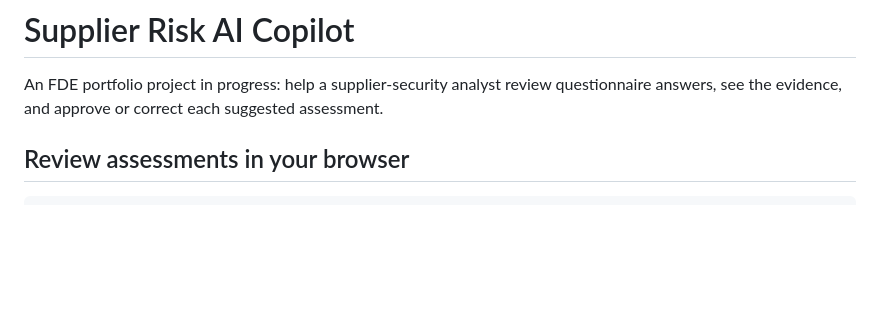
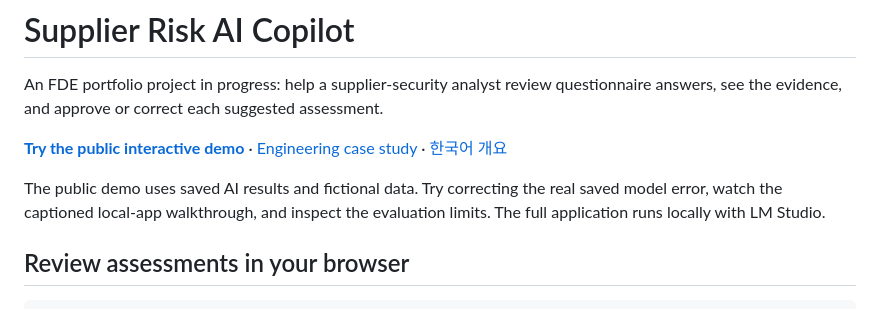
Before and after one commit to lkykor77/supplier_risk_AI_copilot, a Markdown page: README.md, the part around the change. Drawn GitHub-style; blank space fills up the shorter version.

Commit message:
Publish interactive portfolio demo with case study and local walkthrough

```diff
--- a/README.md
+++ b/README.md
@@ -1,6 +1,11 @@
 # Supplier Risk AI Copilot
 
 An FDE portfolio project in progress: help a supplier-security analyst review questionnaire answers, see the evidence, and approve or correct each suggested assessment.
+
+
+**[Try the public interactive demo](https://lkykor77.github.io/supplier_risk_AI_copilot/)** · [Engineering case study](docs/portfolio-case-study.md) · [한국어 개요](docs/overview-ko.md)
+
+The public demo uses saved AI results and fictional data. Try correcting the real saved model error, watch the captioned local-app walkthrough, and inspect the evaluation limits. The full application runs locally with LM Studio.
 
 ## Review assessments in your browser
 
```
Also changed, not shown: docs/overview-ko.md (added, +24 -0 lines), docs/portfolio-case-study.md (added, +63 -0 lines), docs/screenshots/portfolio-home.jpg (added), showcase/assets/pdf-review.jpg (added), 7 other files.
